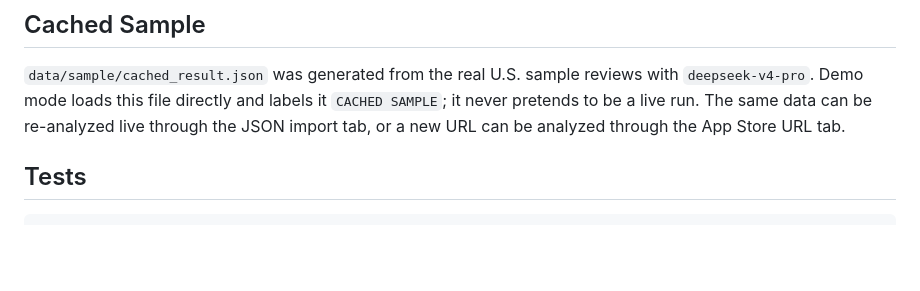
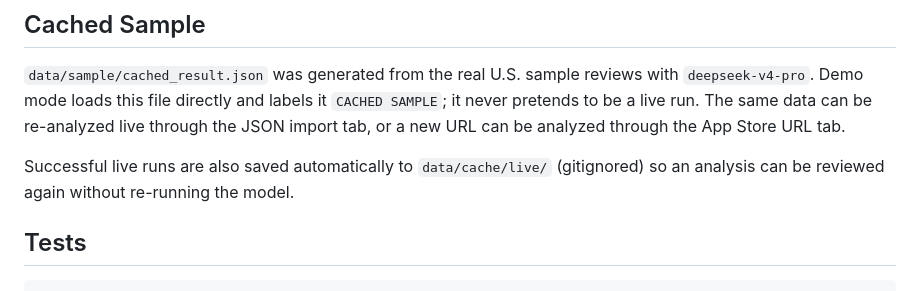
Before and after one commit to tzt-3206/appstore-review-studio, a Markdown page: README.md, the part around the change. Rendered like a GitHub page; blank space fills up the shorter version.

Commit message:
docs: note live run cache location

````diff
--- a/README.md
+++ b/README.md
@@ -130,6 +130,9 @@ from model conclusions. See [docs/AI_USAGE.md](docs/AI_USAGE.md) for full detail
 it never pretends to be a live run. The same data can be re-analyzed live through the
 JSON import tab, or a new URL can be analyzed through the App Store URL tab.
 
+Successful live runs are also saved automatically to `data/cache/live/` (gitignored)
+so an analysis can be reviewed again without re-running the model.
+
 ## Tests
 
 ```bash
````
